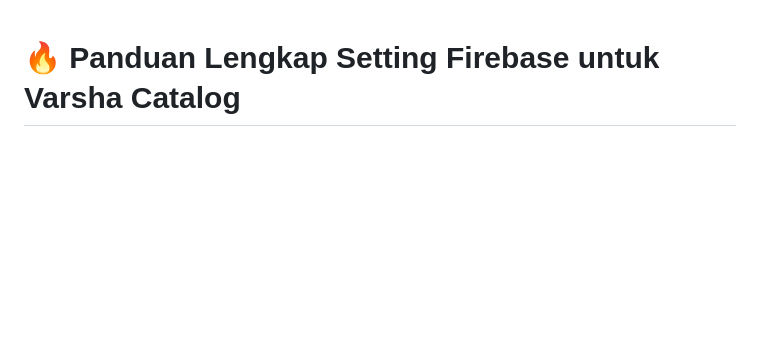
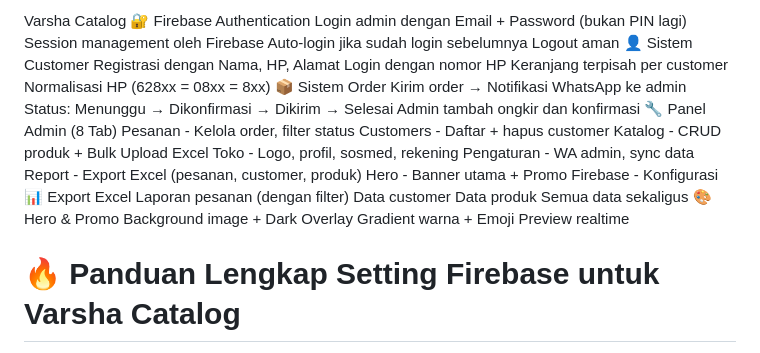
Before and after one commit to faridridwan1378/varsha-catalog, a Markdown page: FIREBASE_SETUP.md, the part around the change. Drawn GitHub-style; blank space fills up the shorter version.

Commit message:
Expand Firebase setup documentation for Varsha Catalog
Added detailed setup instructions for Firebase integration with Varsha Catalog, including authentication, customer system, order management, admin panel, and reporting features.

```diff
--- a/FIREBASE_SETUP.md
+++ b/FIREBASE_SETUP.md
@@ -1,3 +1,37 @@
+Varsha Catalog
+🔐 Firebase Authentication
+Login admin dengan Email + Password (bukan PIN lagi)
+Session management oleh Firebase
+Auto-login jika sudah login sebelumnya
+Logout aman
+👤 Sistem Customer
+Registrasi dengan Nama, HP, Alamat
+Login dengan nomor HP
+Keranjang terpisah per customer
+Normalisasi HP (628xx = 08xx = 8xx)
+📦 Sistem Order
+Kirim order → Notifikasi WhatsApp ke admin
+Status: Menunggu → Dikonfirmasi → Dikirim → Selesai
+Admin tambah ongkir dan konfirmasi
+🔧 Panel Admin (8 Tab)
+Pesanan - Kelola order, filter status
+Customers - Daftar + hapus customer
+Katalog - CRUD produk + Bulk Upload Excel
+Toko - Logo, profil, sosmed, rekening
+Pengaturan - WA admin, sync data
+Report - Export Excel (pesanan, customer, produk)
+Hero - Banner utama + Promo
+Firebase - Konfigurasi
+📊 Export Excel
+Laporan pesanan (dengan filter)
+Data customer
+Data produk
+Semua data sekaligus
+🎨 Hero & Promo
+Background image + Dark Overlay
+Gradient warna + Emoji
+Preview realtime
+
 # 🔥 Panduan Lengkap Setting Firebase untuk Varsha Catalog
 
 Panduan ini menjelaskan langkah demi langkah cara menghubungkan katalog Varsha dengan Firebase Firestore untuk menyimpan data produk dan pengaturan toko secara online.
```
